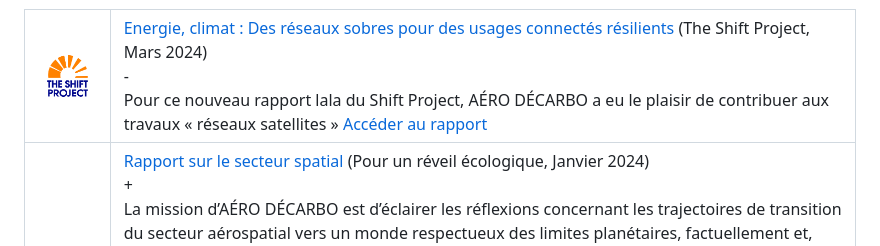
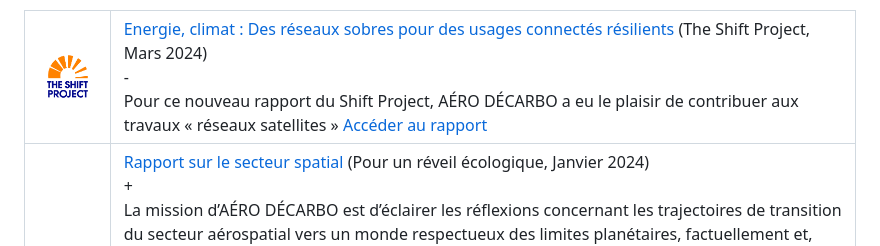
Before and after one commit to Aero-Decarbo/site-decarbo, a Markdown page: pages/contributions.md, the part around the change. Rendered like a GitHub page.

Commit message:
fix contributions

```diff
--- a/pages/contributions.md
+++ b/pages/contributions.md
@@ -23,7 +23,7 @@ AÉRO DÉCARBO participe volontiers aux travaux portés par d'autres association
             <div class="accordion-section">
                 <div class="accordion-header">-</div>
                 <div class="accordion-content ad_preview active">
-                    Pour ce nouveau rapport lala du Shift Project, AÉRO DÉCARBO a eu le plaisir de contribuer aux travaux
+                    Pour ce nouveau rapport du Shift Project, AÉRO DÉCARBO a eu le plaisir de contribuer aux travaux
                     « réseaux satellites » <a href=https://theshiftproject.org/article/mondes-virtuels-reseaux-publication-des-rapports-finaux/  target="_blank">Accéder au rapport</a>
                 </div>
             </div>
```
